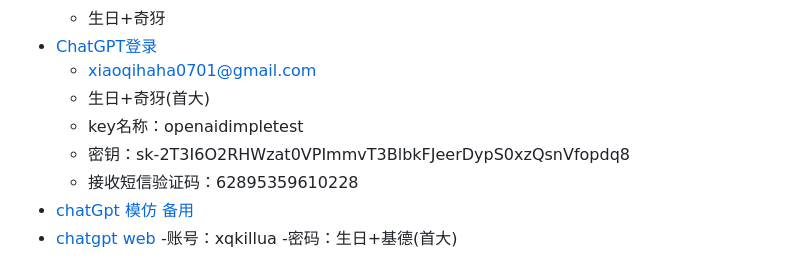
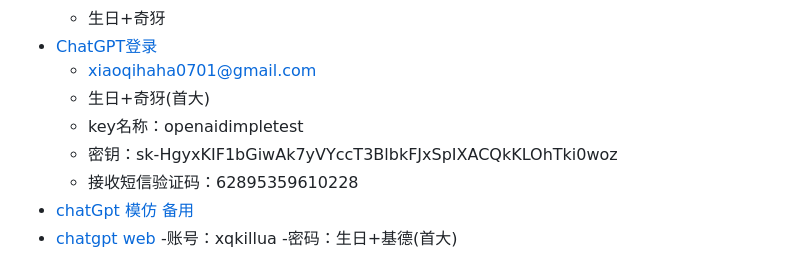
Before and after one commit to xqgithub/document-index-record, a Markdown page: 学习资料记事本.md, the part around the change. Drawn GitHub-style.

```diff
--- a/学习资料记事本.md
+++ b/学习资料记事本.md
@@ -1009,7 +1009,7 @@
   - xiaoqihaha0701@gmail.com
   - 生日+奇犽(首大)
   - key名称：openaidimpletest
-  - 密钥：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
+  - 密钥：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
   - 接收短信验证码：62895359610228
 - [chatGpt 模仿 备用](https://www.ahhhhfs.com/39418/)
 - [chatgpt web](http://gptnow.shop/#/chat/1002)
```
